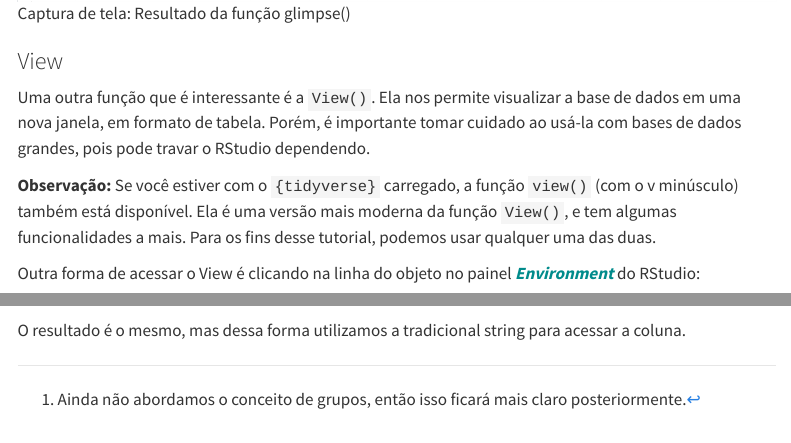
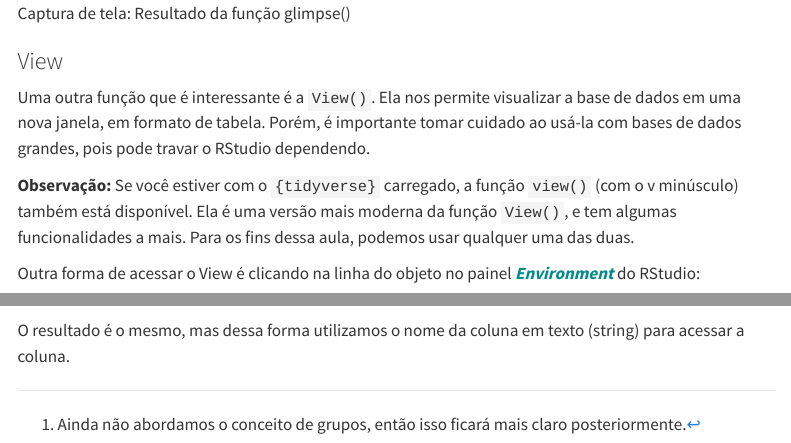
Before and after one commit to ipeadata-lab/curso_r_intro_202409, a Quarto document (04_conhecendo.qmd): the page in a window 1100 px wide, from 1640 px down, and a second part further down, joined at a grey line. Rendered offline with R 4.5, knitr and Pandoc in place of Quarto, with nearby package versions; some code elsewhere in the file could not run offline; menus at the side of the page are left out.

Commit message:
Apply suggestions from code review

````diff
--- a/04_conhecendo.qmd
+++ b/04_conhecendo.qmd
@@ -67,7 +67,7 @@ glimpse(dados)
 Uma outra função que é interessante é a `View()`. Ela nos permite visualizar a base de dados em uma nova janela, em formato de tabela. Porém, é importante tomar cuidado ao usá-la com bases de dados grandes, pois pode travar o RStudio dependendo.
 
 ::: callout
-**Observação:** Se você estiver com o `{tidyverse}` carregado, a função `view()` (com o v minúsculo) também está disponível. Ela é uma versão mais moderna da função `View()`, e tem algumas funcionalidades a mais. Para os fins desse tutorial, podemos usar qualquer uma das duas.
+**Observação:** Se você estiver com o `{tidyverse}` carregado, a função `view()` (com o v minúsculo) também está disponível. Ela é uma versão mais moderna da função `View()`, e tem algumas funcionalidades a mais. Para os fins dessa aula, podemos usar qualquer uma das duas.
 :::
 
 Outra forma de acessar o View é clicando na linha do objeto no painel *Environment* do RStudio:
@@ -241,4 +241,4 @@
 unique(dados[["Unidade de Medida"]])
 ```
 
-O resultado é o mesmo, mas dessa forma utilizamos a tradicional string para acessar a coluna.
+O resultado é o mesmo, mas dessa forma utilizamos o nome da coluna em texto (string) para acessar a coluna.
````
